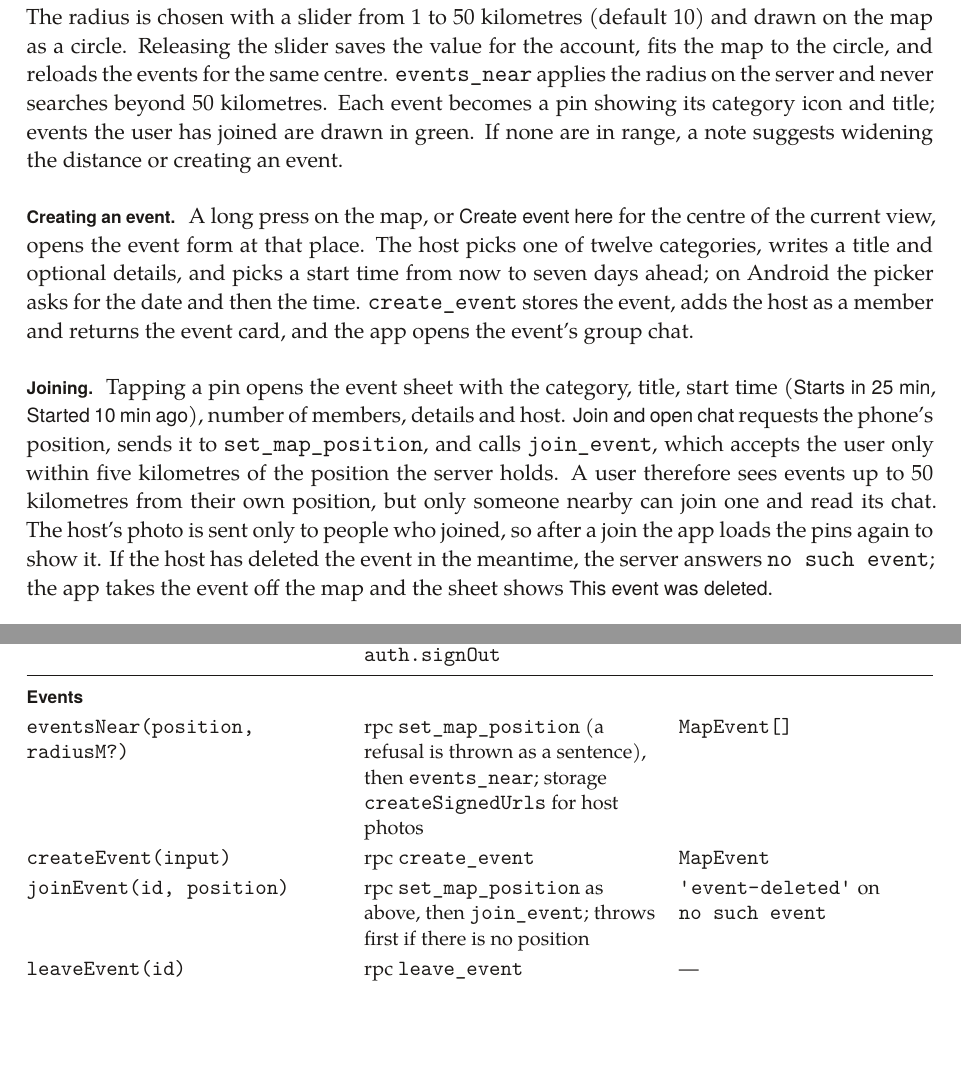
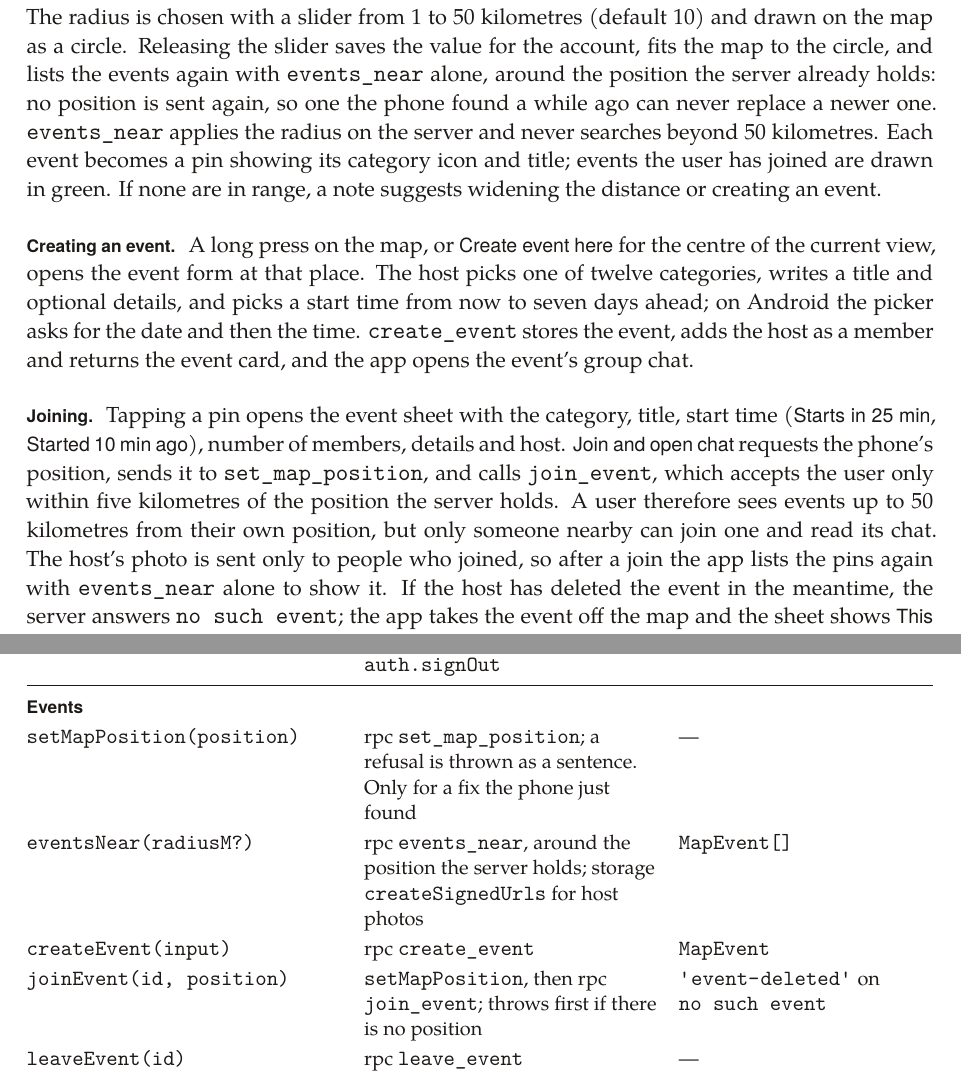
Before and after one commit to SUMMERxKx/YapMap, a LaTeX thesis (docs/technical-report/yapmap-technical-report.tex, which reads docs/technical-report/sections/05-data-flows.tex, docs/technical-report/sections/b2-store.tex, docs/technical-report/sections/b3-api.tex): two parts of pages 55 and 109 of 139 before the commit and two parts of pages 55 and 109 of 140 after it, joined at a grey line, cut so that both start at the same text, the shorter picture padded with empty space. The pictures show the PDF file docs/technical-report/yapmap-technical-report.pdf that the author committed with the source.

Commit message:
no-mistakes(review): List events without resending positions after slider or join

```diff
--- a/docs/technical-report/sections/05-data-flows.tex
+++ b/docs/technical-report/sections/05-data-flows.tex
@@ -269,6 +269,3 @@ position the phone recorded in the last two minutes if there is one, otherwise w
 for a fresh fix. If neither comes, it only centres the map on the last position the phone knows, however
 old, and shows that it could not find the user: an old position is never sent to the server, which would
 otherwise hold it as the user's last known position and refuse the real one. With a recent or fresh
-position it centres the map and loads the events within the chosen radius of that point: the API layer sends the position to
-\code{set_map_position} and then calls \code{events_near}, which lists events around the position the
-server holds (\cref{sec:location-privacy}). If the server refuses the new position because it is too
@@ -278,8 +278,9 @@ map loads no events and shows a note and a button to turn location on; when the
 phone's settings, the map tries again.
 
 The radius is chosen with a slider from 1 to 50 kilometres (default 10) and drawn on the map as a circle.
-Releasing the slider saves the value for the account, fits the map to the circle, and reloads the events
-for the same centre. \code{events_near} applies the radius on the server and never searches beyond 50
+Releasing the slider saves the value for the account, fits the map to the circle, and lists the events
+again with \code{events_near} alone, around the position the server already holds: no position is sent
+again, so one the phone found a while ago can never replace a newer one. \code{events_near} applies the radius on the server and never searches beyond 50
 kilometres. Each event becomes a pin showing its category icon and title; events the user has joined are
 drawn in green. If none are in range, a note suggests widening the distance or creating an event.
 
@@ -294,8 +295,8 @@ the event card, and the app opens the event's group chat.
 chat} requests the phone's position, sends it to \code{set_map_position}, and calls \code{join_event},
 which accepts the user only within five kilometres of the position the server holds. A user therefore
 sees events up to 50 kilometres from their own position, but only someone nearby can join one and read
-its chat. The host's photo is sent only to people who joined, so after a join the app loads the pins
-again to show it. If the host has deleted the event in the meantime, the server
+its chat. The host's photo is sent only to people who joined, so after a join the app lists the pins
+again with \code{events_near} alone to show it. If the host has deleted the event in the meantime, the server
 answers \code{no such event}; the app takes the event off the map and the sheet shows \ui{This event was
 deleted}.
 
--- a/docs/technical-report/sections/b2-store.tex
+++ b/docs/technical-report/sections/b2-store.tex
@@ -102,5 +102,5 @@ actions that change it (\cref{tab:actions}). Components read state with \code{us
   \code{createEvent(input)} & Call \code{create_event}; put the new event first \\
-  \code{joinEvent(id, position)} & Call \code{join_event}; mark joined and count the member once, or, if the event is gone, remove it and return \code{'event-deleted'} \\
+  \code{joinEvent(id, position)} & Call \code{join_event}; mark joined and count the member once, then list the events again without sending a position, or, if the event is gone, remove it and return \code{'event-deleted'} \\
   \code{leaveEvent(id)} & Call \code{leave_event}; remove the event if the user hosts it, else mark it left (counted once) \\
   \code{deleteEvent(id)} & Call \code{delete_event}; remove the event from the map and lists \\
   \code{enterEventChat(id)}, \code{leaveEventChat()} & Open or close the group chat's channel; history loads on each join \\
--- a/docs/technical-report/sections/b3-api.tex
+++ b/docs/technical-report/sections/b3-api.tex
@@ -77,9 +77,10 @@ of \code{resetPassword}, the error is always reported as \code{INVALID_CODE}.
   \code{deleteAccount()} & storage \code{list} (pages of 100) and \code{remove}; rpc \code{delete_account}; \code{auth.signOut} & --- \\
   \midrule
   \multicolumn{3}{@{}l}{\textsf{\textbf{Events}}} \\
-  \code{eventsNear(position, radiusM?)} & rpc \code{set_map_position} (a refusal is thrown as a sentence), then \code{events_near}; storage \code{createSignedUrls} for host photos & \code{MapEvent[]} \\
+  \code{setMapPosition(position)} & rpc \code{set_map_position}; a refusal is thrown as a sentence. Only for a fix the phone just found & --- \\
+  \code{eventsNear(radiusM?)} & rpc \code{events_near}, around the position the server holds; storage \code{createSignedUrls} for host photos & \code{MapEvent[]} \\
   \code{createEvent(input)} & rpc \code{create_event} & \code{MapEvent} \\
-  \code{joinEvent(id, position)} & rpc \code{set_map_position} as above, then \code{join_event}; throws first if there is no position & \code{'event-deleted'} on \code{no such event} \\
+  \code{joinEvent(id, position)} & \code{setMapPosition}, then rpc \code{join_event}; throws first if there is no position & \code{'event-deleted'} on \code{no such event} \\
   \code{leaveEvent(id)} & rpc \code{leave_event} & --- \\
   \code{deleteEvent(id)} & rpc \code{delete_event}; \code{no such event} counts as done & --- \\
 \end{longtable}
```
Also changed, not shown: docs/technical-report/yapmap-technical-report.pdf, docs/technical-report/sections/05-data-flows.tex (3 more changed lines), docs/technical-report/sections/b2-store.tex (4 more changed lines), 2 other files.
